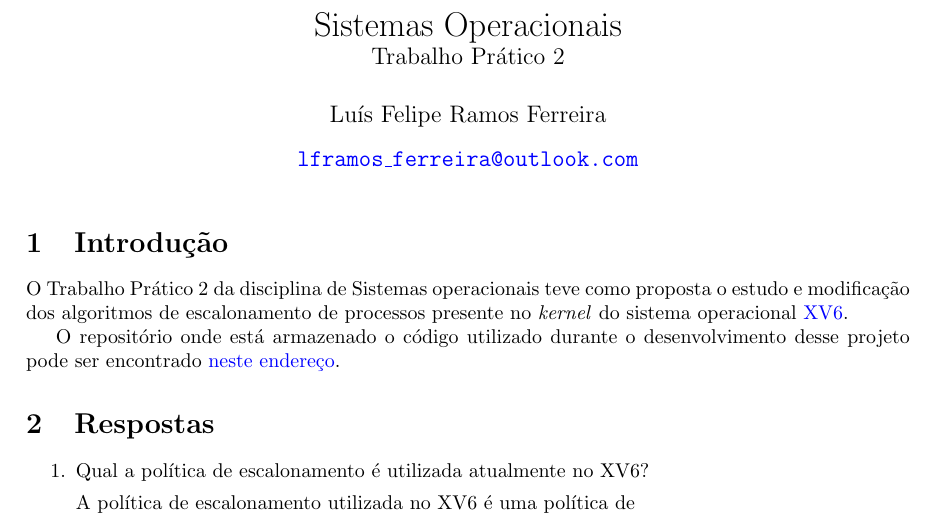
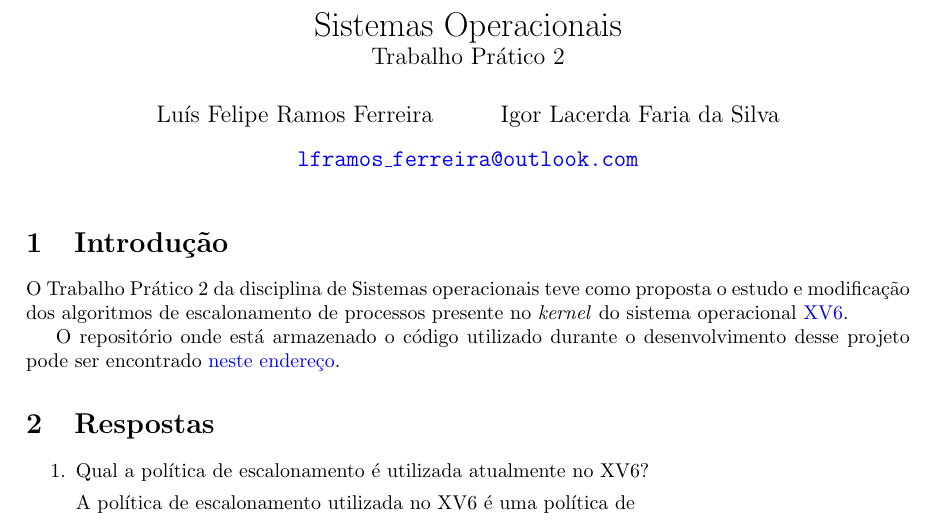
Before and after one commit to lframosferreira/tp2-so, a LaTeX document (report/report.tex): part of page 1 of 5, cut so that both start at the same text. Compiled offline with pdfLaTeX.

Commit message:
adicionei meu mano igo

```diff
--- a/report/report.tex
+++ b/report/report.tex
@@ -13,9 +13,8 @@
 \usepackage{float}
 
 \title{Sistemas Operacionais \\ \large Trabalho Prático 2}
-\author{Luís Felipe Ramos Ferreira}
-\date{\href{mailto:lframos\_ferreira@outlook.com}{\texttt{lframos\_ferreira@outlook.com}}
-}
+\author{Luís Felipe Ramos Ferreira \and Igor Lacerda Faria da Silva}
+\date{\href{mailto:lframos\_ferreira@outlook.com}{\texttt{lframos\_ferreira@outlook.com}}}
 
 \begin{document}
 
```
Also changed, not shown: report/report.pdf.
